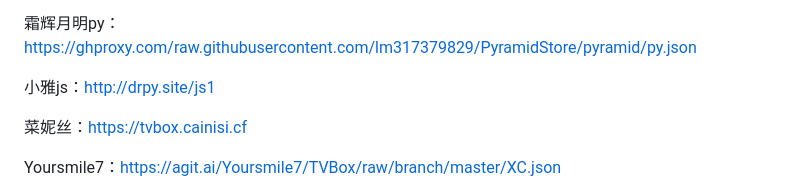
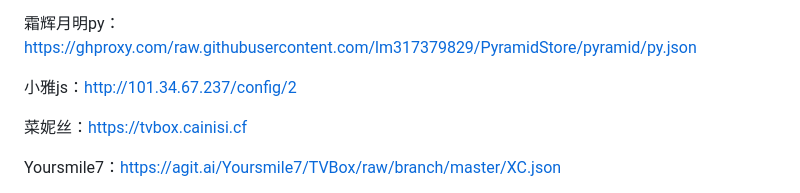
Before and after one commit to qq1719248506/qq1719248506.github.io, a Markdown page: README.md, the part around the change. GitHub-like rendering.

```diff
--- a/README.md
+++ b/README.md
@@ -52,7 +52,7 @@ FongMi：https://ghproxy.com/raw.githubusercontent.com/FongMi/CatVodSpider/main/
 
 霜辉月明py：https://ghproxy.com/raw.githubusercontent.com/lm317379829/PyramidStore/pyramid/py.json
 
-小雅js：http://drpy.site/js1
+小雅js：http://101.34.67.237/config/2
 
 菜妮丝：https://tvbox.cainisi.cf
 
```
